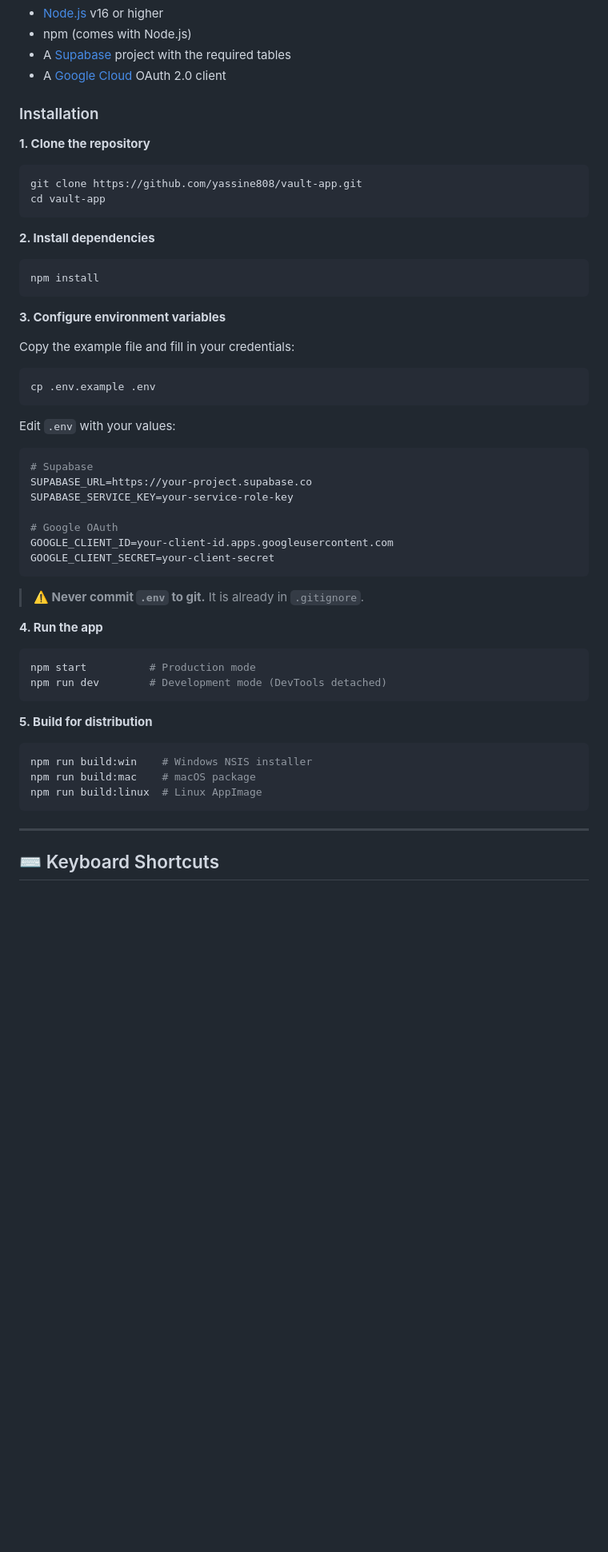
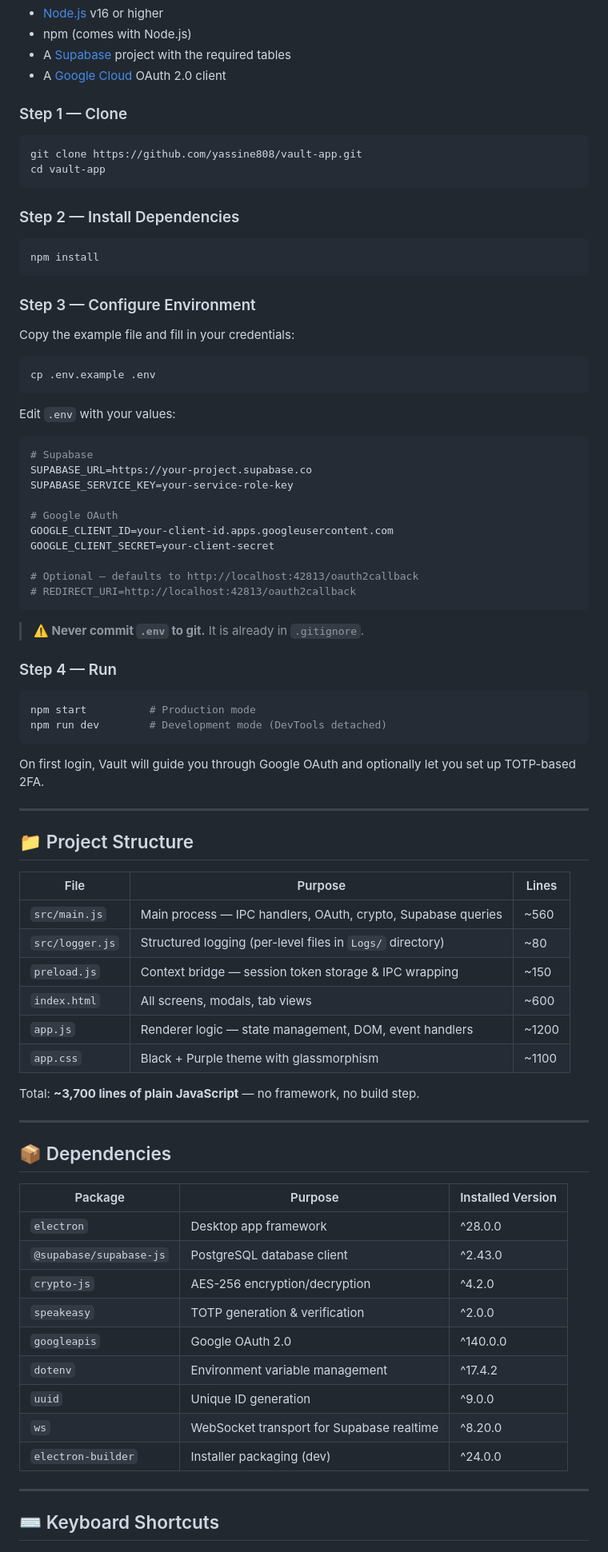
Before and after one commit to yassine808/drive-vault-app, a Markdown page: README.md, the part around one of its changes. Shown at 80% size. Rendered like a GitHub page; blank space fills up the shorter version.

````diff
--- a/README.md
+++ b/README.md
@@ -160,27 +213,29 @@ BEFORE                              AFTER
 - A [Supabase](https://supabase.com/) project with the required tables
 - A [Google Cloud](https://console.cloud.google.com/) OAuth 2.0 client
 
-### Installation
+### Step 1 — Clone
 
-**1. Clone the repository**
 ```bash
 git clone https://github.com/yassine808/vault-app.git
 cd vault-app
 ```
 
-**2. Install dependencies**
+### Step 2 — Install Dependencies
+
 ```bash
 npm install
 ```
 
-**3. Configure environment variables**
+### Step 3 — Configure Environment
 
 Copy the example file and fill in your credentials:
+
 ```bash
 cp .env.example .env
 ```
 
 Edit `.env` with your values:
+
 ```env
 # Supabase
 SUPABASE_URL=https://your-project.supabase.co
@@ -189,22 +244,52 @@ SUPABASE_SERVICE_KEY=your-service-role-key
 # Google OAuth
 GOOGLE_CLIENT_ID=your-client-id.apps.googleusercontent.com
 GOOGLE_CLIENT_SECRET=your-client-secret
+
+# Optional — defaults to http://localhost:42813/oauth2callback
+# REDIRECT_URI=http://localhost:42813/oauth2callback
 ```
 
 > **⚠️ Never commit `.env` to git.** It is already in `.gitignore`.
 
-**4. Run the app**
+### Step 4 — Run
+
 ```bash
 npm start          # Production mode
 npm run dev        # Development mode (DevTools detached)
 ```
 
-**5. Build for distribution**
-```bash
-npm run build:win    # Windows NSIS installer
-npm run build:mac    # macOS package
-npm run build:linux  # Linux AppImage
-```
+On first login, Vault will guide you through Google OAuth and optionally let you set up TOTP-based 2FA.
+
+---
+
+## 📁 Project Structure
+
+| File | Purpose | Lines |
+|---|---|---|
+| `src/main.js` | Main process — IPC handlers, OAuth, crypto, Supabase queries | ~560 |
+| `src/logger.js` | Structured logging (per-level files in `Logs/` directory) | ~80 |
+| `preload.js` | Context bridge — session token storage & IPC wrapping | ~150 |
+| `index.html` | All screens, modals, tab views | ~600 |
+| `app.js` | Renderer logic — state management, DOM, event handlers | ~1200 |
+| `app.css` | Black + Purple theme with glassmorphism | ~1100 |
+
+Total: **~3,700 lines of plain JavaScript** — no framework, no build step.
+
+---
+
+## 📦 Dependencies
+
+| Package | Purpose | Installed Version |
+|---|---|---|
+| `electron` | Desktop app framework | ^28.0.0 |
+| `@supabase/supabase-js` | PostgreSQL database client | ^2.43.0 |
+| `crypto-js` | AES-256 encryption/decryption | ^4.2.0 |
+| `speakeasy` | TOTP generation & verification | ^2.0.0 |
+| `googleapis` | Google OAuth 2.0 | ^140.0.0 |
+| `dotenv` | Environment variable management | ^17.4.2 |
+| `uuid` | Unique ID generation | ^9.0.0 |
+| `ws` | WebSocket transport for Supabase realtime | ^8.20.0 |
+| `electron-builder` | Installer packaging (dev) | ^24.0.0 |
 
 ---
 
````
Also changed, not shown: other parts of README.md (+131 -78 lines).
